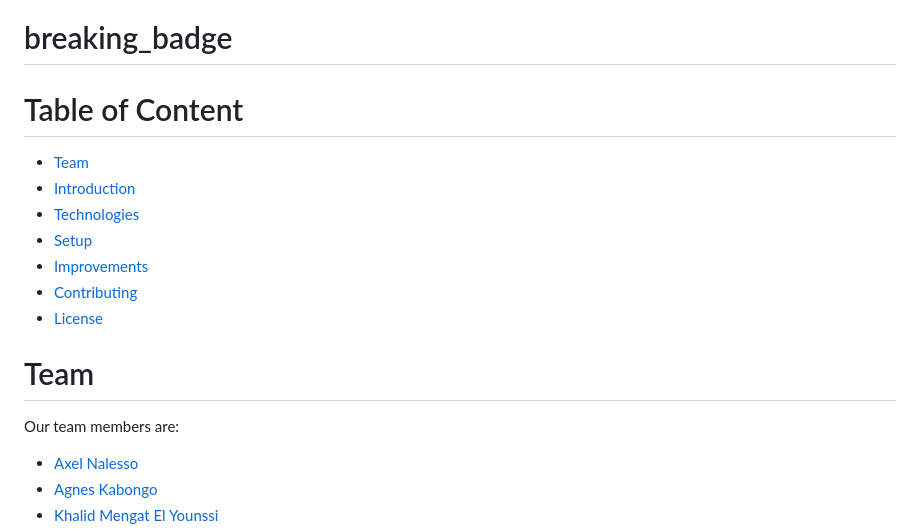
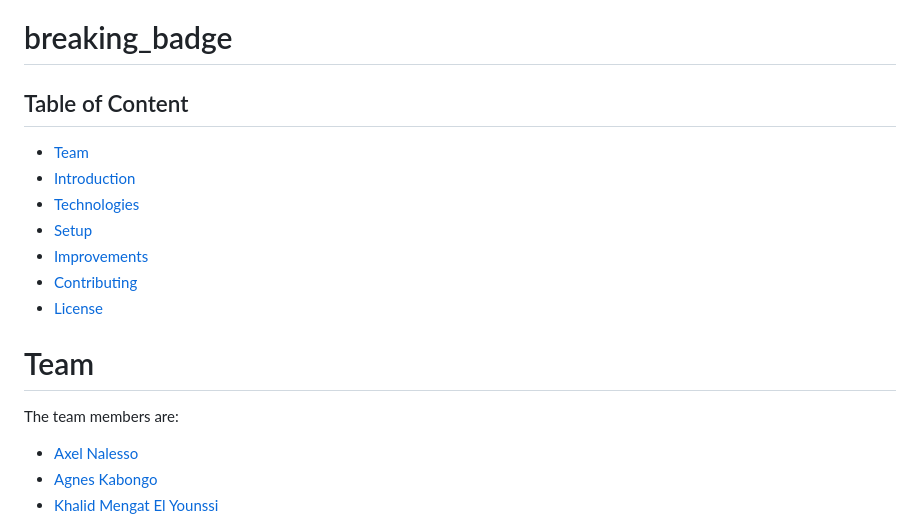
Before and after one commit to mariefourriere/breaking_badge, a Markdown page: README.md, the part around the change printed below. Drawn GitHub-style.

```diff
--- a/README.md
+++ b/README.md
@@ -1,6 +1,6 @@
 # breaking_badge
 
-# Table of Content
+## Table of Content
 * [Team](#Team)
 * [Introduction](#Introduction)
 * [Technologies](#Technologies)
@@ -11,7 +11,7 @@
 
 # Team
 
-Our team members are:
+The team members are:
 
 - [Axel Nalesso](https://github.com/NalessoAxel)
 - [Agnes Kabongo](https://github.com/agkabongo)
```
Also changed, not shown: other parts of README.md (+5 -8 lines), assets/img/architecturebdd.jpeg (added), assets/img/prototype.jpeg (added).
